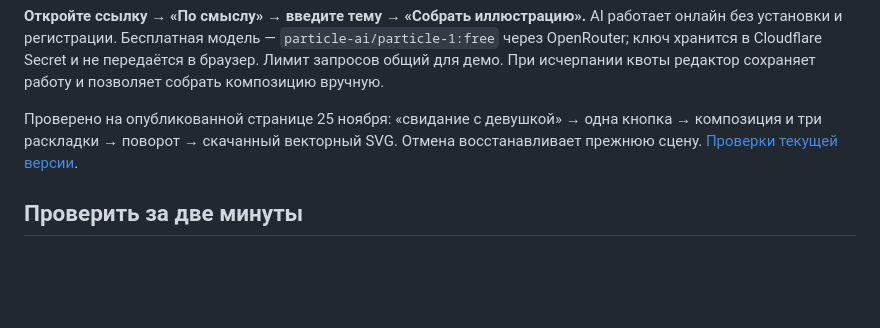
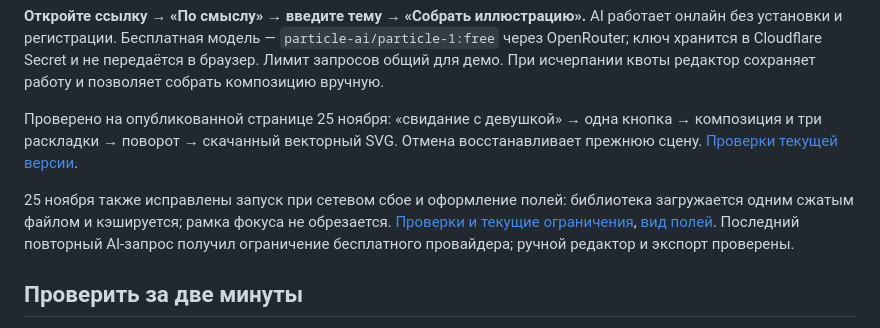
Before and after one commit to VadimMukabenov/studia-ochen-plugin, a Markdown page: README.md, the part around the change. Rendered like a GitHub page; blank space fills up the shorter version.

Commit message:
Record startup recovery and field UI evidence with live AI limitation

```diff
--- a/README.md
+++ b/README.md
@@ -9,6 +9,8 @@
 **Откройте ссылку → «По смыслу» → введите тему → «Собрать иллюстрацию».** AI работает онлайн без установки и регистрации. Бесплатная модель — `particle-ai/particle-1:free` через OpenRouter; ключ хранится в Cloudflare Secret и не передаётся в браузер. Лимит запросов общий для демо. При исчерпании квоты редактор сохраняет работу и позволяет собрать композицию вручную.
 
 Проверено на опубликованной странице 25 ноября: «свидание с девушкой» → одна кнопка → композиция и три раскладки → поворот → скачанный векторный SVG. Отмена восстанавливает прежнюю сцену. [Проверки текущей версии](docs/evidence/one-click-2026-11-25.json).
+
+25 ноября также исправлены запуск при сетевом сбое и оформление полей: библиотека загружается одним сжатым файлом и кэшируется; рамка фокуса не обрезается. [Проверки и текущие ограничения](docs/verification.md), [вид полей](docs/editor-fields.png). Последний повторный AI-запрос получил ограничение бесплатного провайдера; ручной редактор и экспорт проверены.
 
 ## Проверить за две минуты
 
```
Also changed, not shown: docs/acceptance.md (+2 -0 lines), docs/verification.md (+17 -0 lines), docs/editor-fields.png (added), docs/startup-error.png (added), 1 other file.
